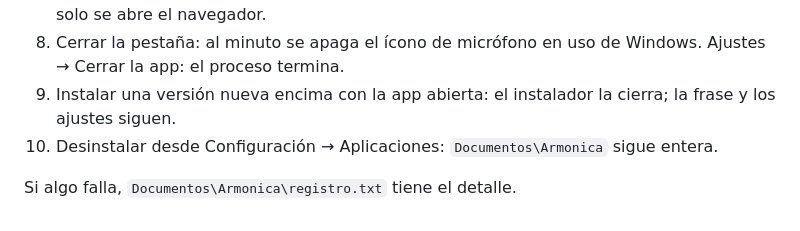
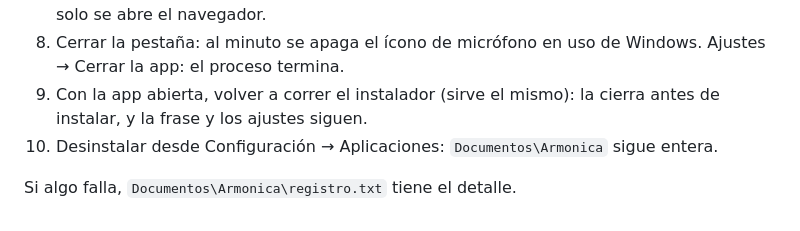
Before and after one commit to brunobntz/Armonicapp, a Markdown page: empaquetado/PROBAR.md, the part around one of its changes. Rendered like a GitHub page.

```diff
--- a/empaquetado/PROBAR.md
+++ b/empaquetado/PROBAR.md
@@ -65,8 +84,8 @@ hablarían con tu app en vez de arrancar la suya.
    la segunda vez solo se abre el navegador.
 8. Cerrar la pestaña: al minuto se apaga el ícono de micrófono en uso de
    Windows. Ajustes → Cerrar la app: el proceso termina.
-9. Instalar una versión nueva encima con la app abierta: el instalador la
-   cierra; la frase y los ajustes siguen.
+9. Con la app abierta, volver a correr el instalador (sirve el mismo): la
+   cierra antes de instalar, y la frase y los ajustes siguen.
 10. Desinstalar desde Configuración → Aplicaciones: `Documentos\Armonica`
     sigue entera.
 
```
Also changed, not shown: other parts of empaquetado/PROBAR.md (+50 -31 lines), PROXIMOS_PASOS.md (+2 -2 lines), README.md (+1 -1 lines).
